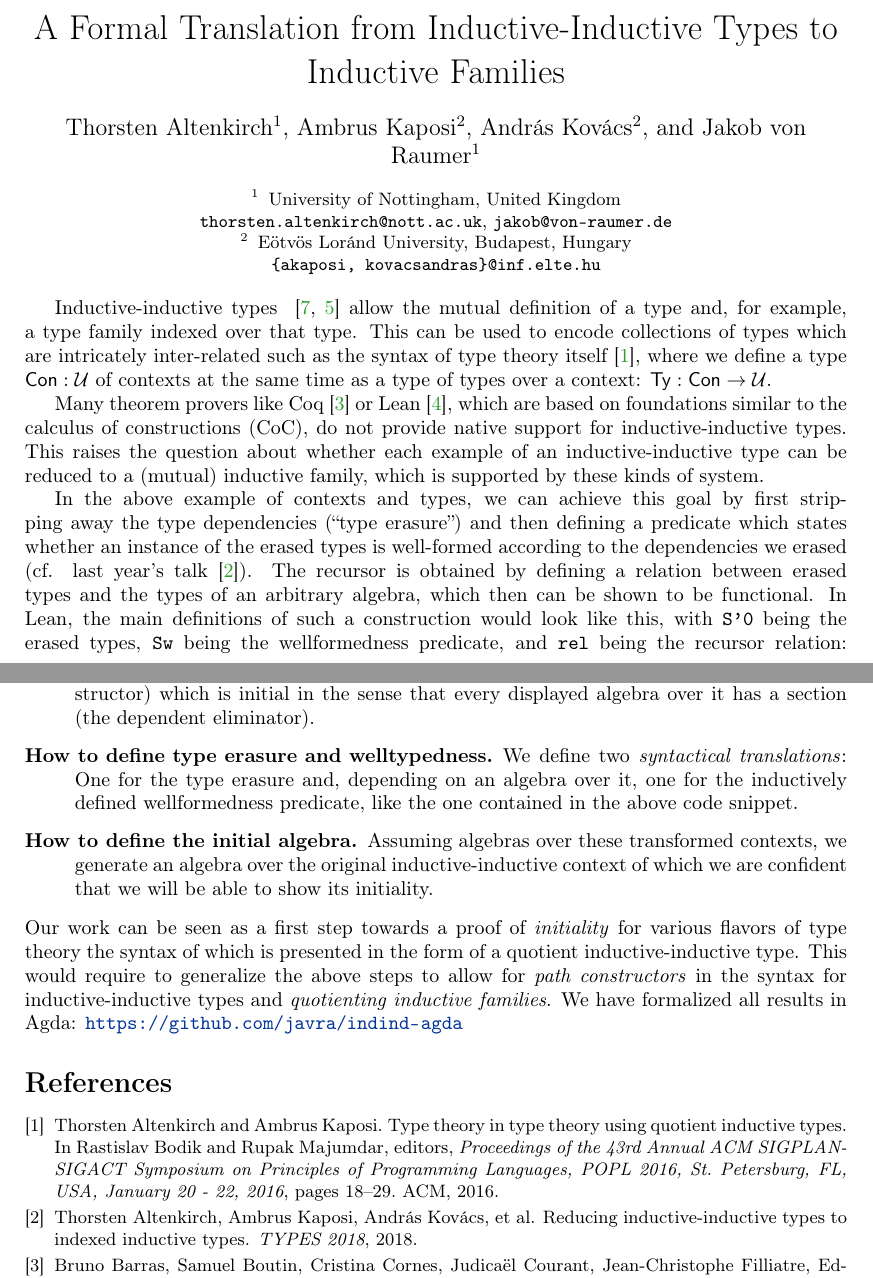
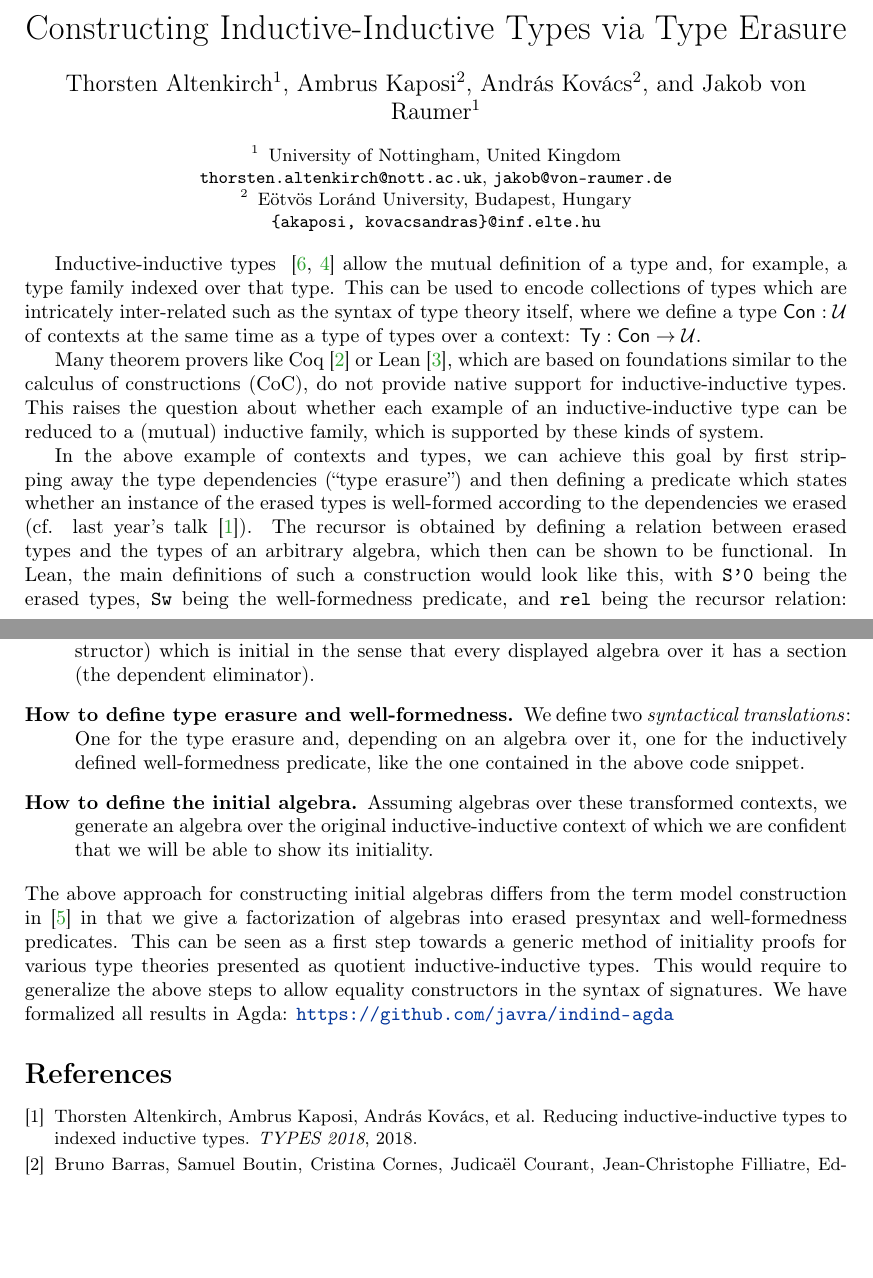
Before and after one commit to AndrasKovacs/ind-ind-types, a LaTeX paper (tlaa/main.tex): two parts of pages 1 and 2 of 2, joined at a grey line, cut at the place of the change, the shorter picture padded with empty space. Compiled offline with pdfLaTeX.

Commit message:
TJAA update

```diff
--- a/tlaa/main.tex
+++ b/tlaa/main.tex
@@ -28,7 +28,9 @@
 \authorrunning{Altenkirch, Kaposi, Kovács, and von Raumer}
 \titlerunning{Translation from Inductive-Inductive Types to Inductive Families}
 
-\title{A Formal Translation from Inductive-Inductive Types to Inductive Families}
+\title{Constructing Inductive-Inductive Types via Type Erasure}
+
+  %% A Formal Translation from Inductive-Inductive Types to Inductive Families}
 
 \author{
    Thorsten Altenkirch\inst{1}
@@ -57,7 +59,7 @@ Inductive-inductive types ~\cite{nordvallinductive, gabephd}
 allow the mutual definition of a type and, for example, a type family indexed
 over that type.
 This can be used to encode collections of types which are intricately inter-related
-such as the syntax of type theory itself~\cite{ttintt}, where we define a type $\Con : \UU$
+such as the syntax of type theory itself, where we define a type $\Con : \UU$
 of contexts at the same time as a type of types over a context: $\Ty : \Con \to \UU$.
 
 Many theorem provers like Coq~\cite{coq} or Lean~\cite{lean}, which
@@ -74,7 +76,7 @@ according to the dependencies we erased (cf. last year's talk~\cite{types2018}).
 The recursor is obtained by defining a relation between erased types and the
 types of an arbitrary algebra, which then can be shown to be functional.
 In Lean, the main definitions of such a construction would look like this, with
-\texttt{S'0} being the erased types, \texttt{Sw} being the wellformedness predicate,
+\texttt{S'0} being the erased types, \texttt{Sw} being the well-formedness predicate,
 and \texttt{rel} being the recursor relation:
 \noindent
 \begin{minipage}{.33\textwidth}
@@ -134,11 +136,11 @@ types.
 We define notions of \emph{displayed algebras and their sections} over contexts
 describing inductive families, such that we can formally denote the prerequesite
 of our reduction:
-For every such context, there exists an algebra (the constructor) which is initial
+for every such context, there exists an algebra (the constructor) which is initial
 in the sense that every displayed algebra over it has a section (the dependent eliminator).
-\item[How to define type erasure and welltypedness.]
+\item[How to define type erasure and well-formedness.]
 We define two \emph{syntactical translations}: One for the type erasure and,
-depending on an algebra over it, one for the inductively defined wellformedness
+depending on an algebra over it, one for the inductively defined well-formedness
 predicate, like the one contained in the above code snippet.
 \item[How to define the initial algebra.]
 Assuming algebras over these transformed contexts, we generate an algebra over
@@ -147,15 +149,15 @@ be able to show its initiality.
 \end{description}
 
 \noindent
-%Note that the same goal can be achieved by constructing the initial term model of
-%a universal inductive-inductive type, though that strategy does not use or produce
-%the erased syntax.
-Our work can be seen as a first step towards a proof of \emph{initiality}
-for various flavors of type theory the syntax of which is presented in the form
-of a quotient inductive-inductive type.
-This would require to generalize the above steps to allow for \emph{path constructors}
-in the syntax for inductive-inductive types and \emph{quotienting inductive families}.
-We have formalized all results in Agda: \url{https://github.com/javra/indind-agda}
+The above approach for constructing initial algebras differs from the term model
+construction in \cite{qiit} in that we give a factorization of algebras
+into erased presyntax and well-formedness predicates. This can be seen as a
+first step towards a generic method of initiality proofs for various type
+theories presented as quotient inductive-inductive types. This would require to
+generalize the above steps to allow equality constructors in the syntax of
+signatures. We have formalized all results in Agda:
+\url{https://github.com/javra/indind-agda}
+
 
 \bibliographystyle{plain}
 \bibliography{references}
```
